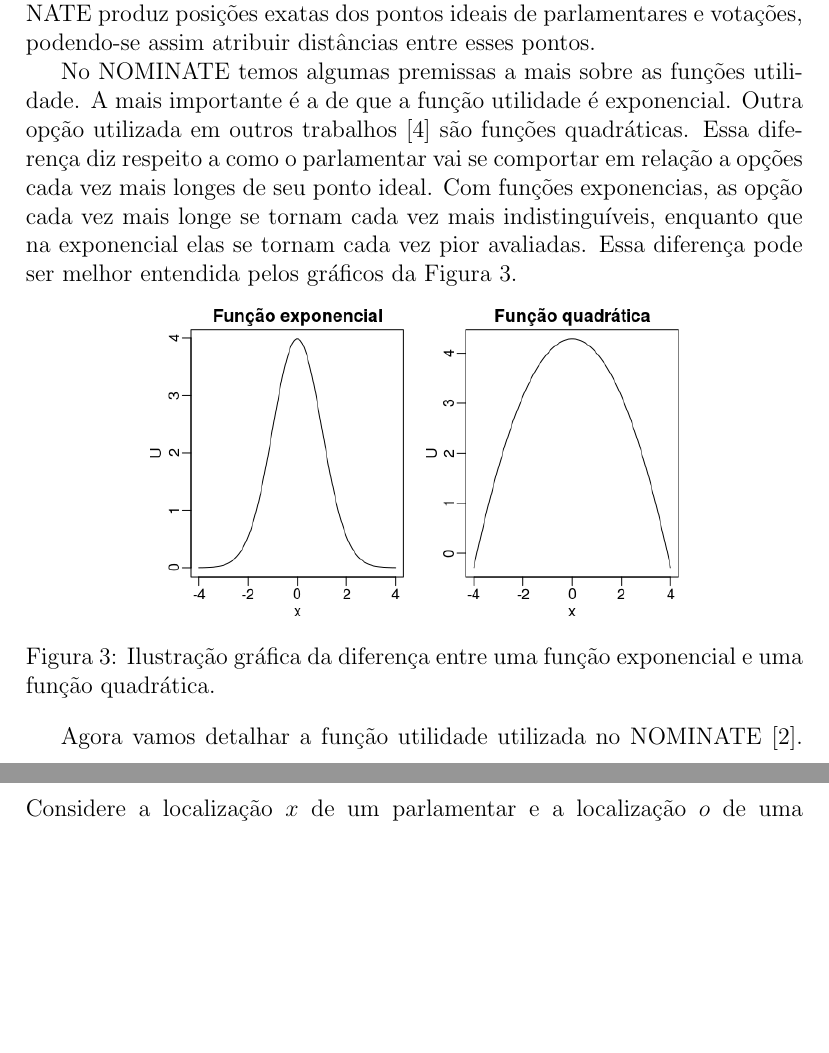
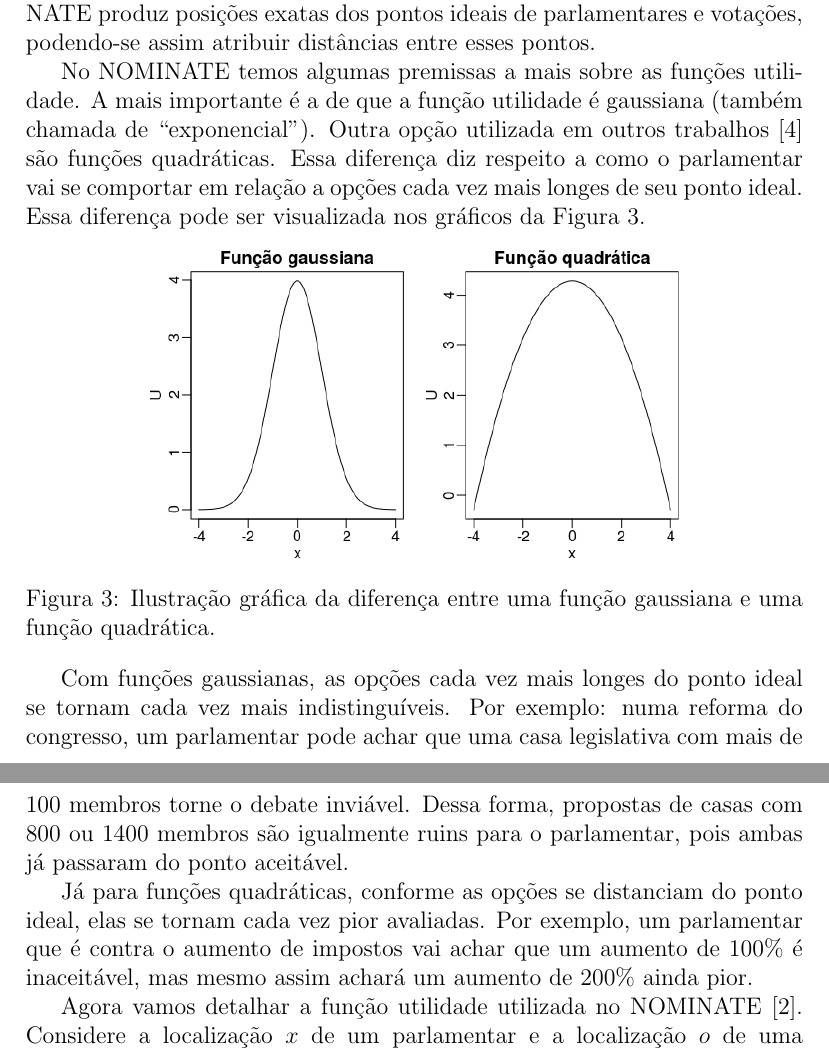
Before and after one commit to radar-parlamentar/leviathan, a LaTeX paper (radar.tex): two parts of pages 7 and 8 of 34, joined at a grey line, cut so that both start at the same text, the shorter picture padded with empty space. Compiled offline with pdfLaTeX.

Commit message:
explicando melhor a diferença de funções gaussianas e quadráticas

```diff
--- a/radar.tex
+++ b/radar.tex
@@ -166,14 +166,18 @@ Como exemplo de aplicação, Poole~\cite{poole2005book} mostra os resultados do
 
 O outro método de construção de mapas espaciais de votações consagrado por Poole é o \nominate, que constitui na verdade uma família de algoritmos com ligeiras variações entre si. Diferentemente do OC, o \nominate produz posições exatas dos pontos ideais de parlamentares e votações, podendo-se assim atribuir distâncias entre esses pontos.
 
-No \nominate temos algumas premissas a mais sobre as funções utilidade. A mais importante é a de que a função utilidade é exponencial. Outra opção utilizada em outros trabalhos~\cite{clinton2004ideal} são funções quadráticas. Essa diferença diz respeito a como o parlamentar vai se comportar em relação a opções cada vez mais longes de seu ponto ideal. Com funções exponencias, as opção cada vez mais longe se tornam cada vez mais indistinguíveis, enquanto que na exponencial elas se tornam cada vez pior avaliadas. Essa diferença pode ser melhor entendida pelos gráficos da Figura~\ref{fig:exponencial_quadratica}.
+No \nominate temos algumas premissas a mais sobre as funções utilidade. A mais importante é a de que a função utilidade é gaussiana (também chamada de ``exponencial''). Outra opção utilizada em outros trabalhos~\cite{clinton2004ideal} são funções quadráticas. Essa diferença diz respeito a como o parlamentar vai se comportar em relação a opções cada vez mais longes de seu ponto ideal. Essa diferença pode ser visualizada nos gráficos da Figura~\ref{fig:gaussiana_quadratica}.
 
 \begin{figure}[h!]
   \centering
-  \includegraphics[scale=0.6]{figs/exponencial_quadratica.png}
-  \caption{Ilustração gráfica da diferença entre uma função exponencial e uma função quadrática.}
-  \label{fig:exponencial_quadratica}
+  \includegraphics[scale=0.6]{figs/gaussiana_quadratica.png}
+  \caption{Ilustração gráfica da diferença entre uma função gaussiana e uma função quadrática.}
+  \label{fig:gaussiana_quadratica}
 \end{figure}
+
+Com funções gaussianas, as opções cada vez mais longes do ponto ideal se tornam cada vez mais indistinguíveis. Por exemplo: numa reforma do congresso, um parlamentar pode achar que uma casa legislativa com mais de 100 membros torne o debate inviável. Dessa forma, propostas de casas com 800 ou 1400 membros são igualmente ruins para o parlamentar, pois ambas já passaram do ponto aceitável.
+
+Já para funções quadráticas, conforme as opções se distanciam do ponto ideal, elas se tornam cada vez pior avaliadas. Por exemplo, um parlamentar que é contra o aumento de impostos vai achar que um aumento de 100\% é inaceitável, mas mesmo assim achará um aumento de 200\% ainda pior.
 
 Agora vamos detalhar a função utilidade utilizada no \nominate~\cite{poole1985nominate}. Considere a localização $x$ de um parlamentar e a localização $o$ de uma opção de uma votação. Essas localizações são pontos em um espaço multi-dimensional, onde cada dimensão representa preferências sobre um determinado tema político. Para uma votação temos $o_y$, a localização da opção \yea, e $o_n$, a localização da opção \nay.
 
```
Also changed, not shown: figs/exponencial_quadratica.png (deleted), figs/gaussiana_quadratica.png (added), radar.pdf.
